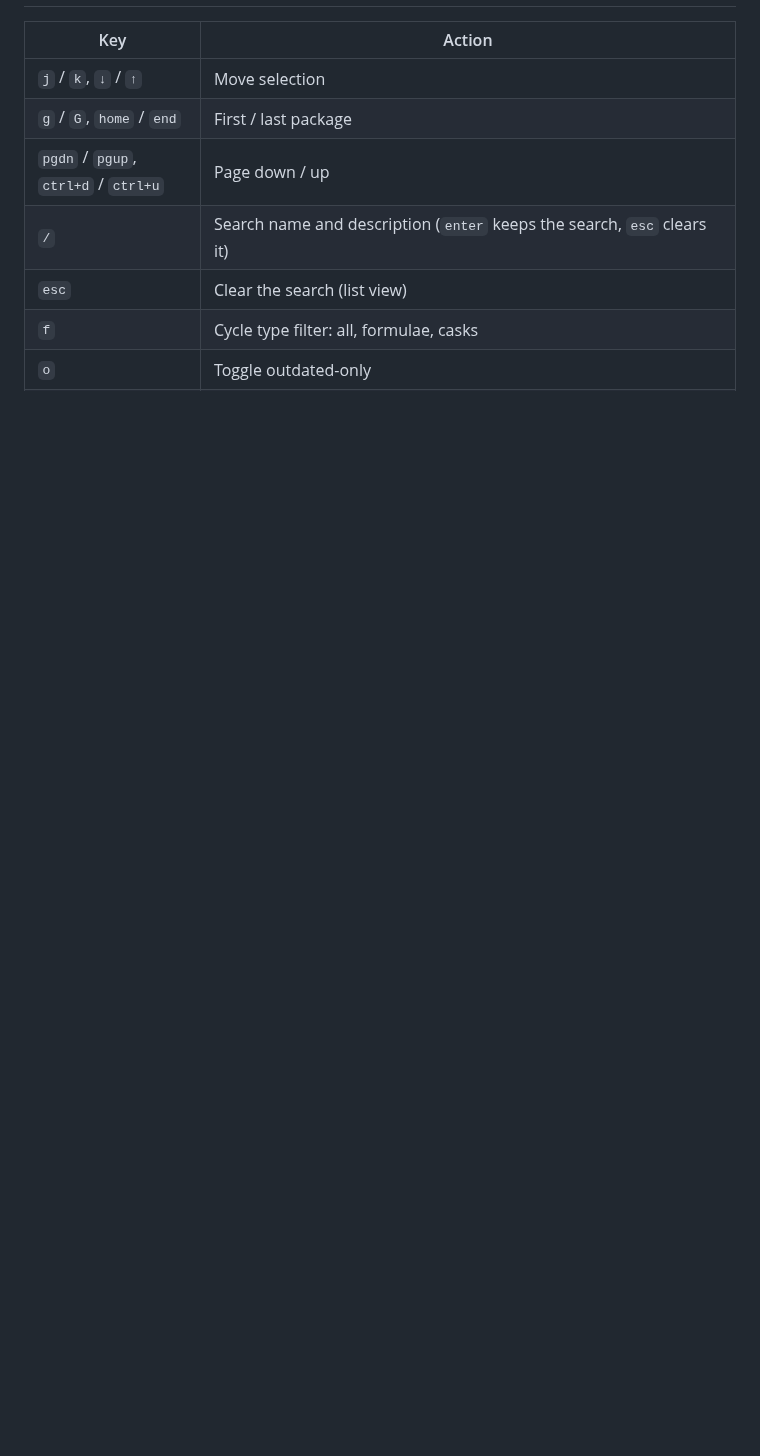
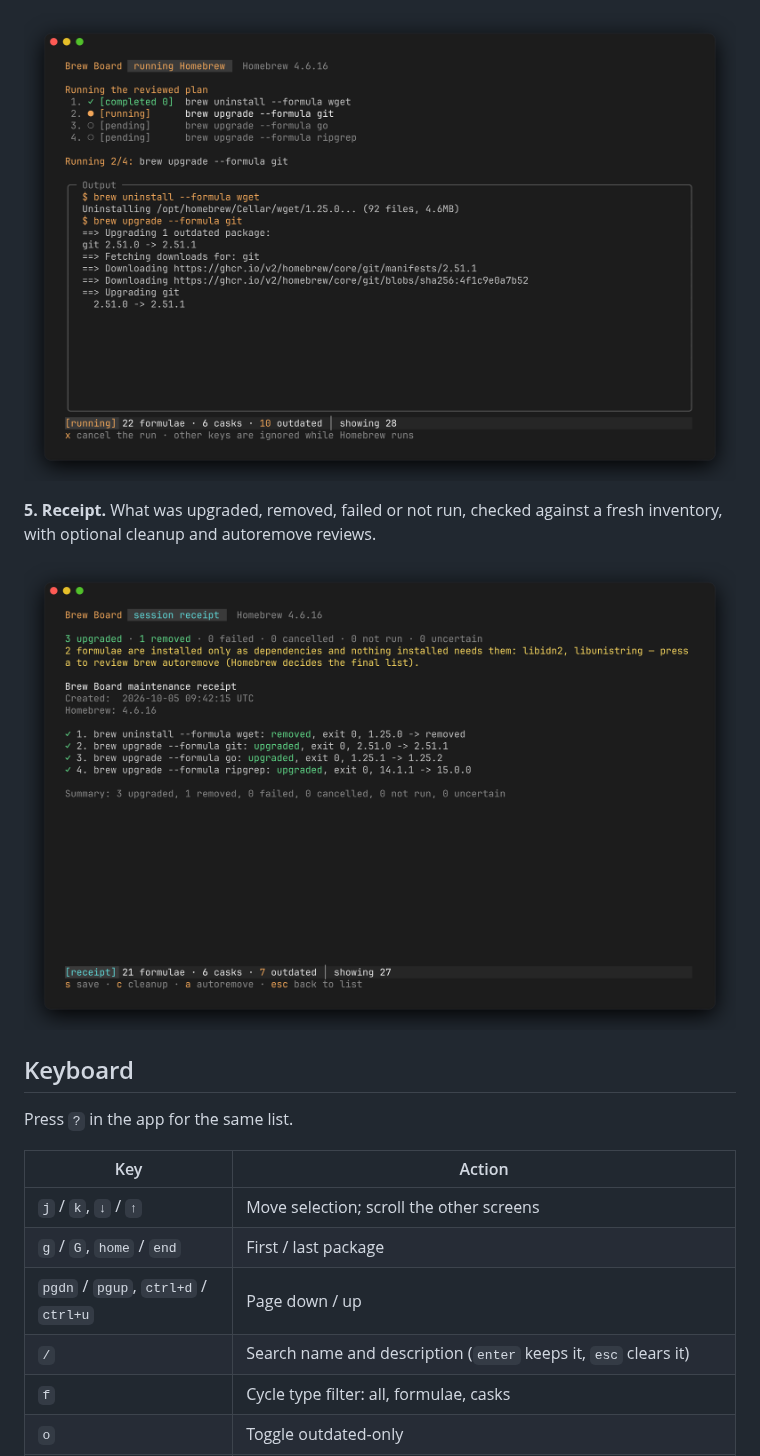
Before and after one commit to KaanEmec/brew-board, a Markdown page: README.md, the part around one of its changes. GitHub-like rendering; pictures changed too: docs/screenshots/receipt.png (added), docs/screenshots/running.png (added); blank space fills up the shorter version.

```diff
--- a/README.md
+++ b/README.md
@@ -41,10 +78,18 @@ make check                  # gofmt check, go vet, golangci-lint, go test -race
+![Running commands](docs/screenshots/running.png)
+
+**5. Receipt.** What was upgraded, removed, failed or not run, checked against a fresh inventory, with optional cleanup and autoremove reviews.
+
+![Receipt](docs/screenshots/receipt.png)
+
+## Keyboard
+
+Press `?` in the app for the same list.
 
 | Key | Action |
 | --- | --- |
-| `j` / `k`, `↓` / `↑` | Move selection |
+| `j` / `k`, `↓` / `↑` | Move selection; scroll the other screens |
 | `g` / `G`, `home` / `end` | First / last package |
 | `pgdn` / `pgup`, `ctrl+d` / `ctrl+u` | Page down / up |
-| `/` | Search name and description (`enter` keeps the search, `esc` clears it) |
-| `esc` | Clear the search (list view) |
+| `/` | Search name and description (`enter` keeps it, `esc` clears it) |
 | `f` | Cycle type filter: all, formulae, casks |
 | `o` | Toggle outdated-only |
```
Also changed, not shown: other parts of README.md (+96 -95 lines), CHANGELOG.md (+14 -0 lines), docs/screenshots/details.png (added), docs/screenshots/list.png (added), docs/screenshots/review.png (added), 6 other files.
